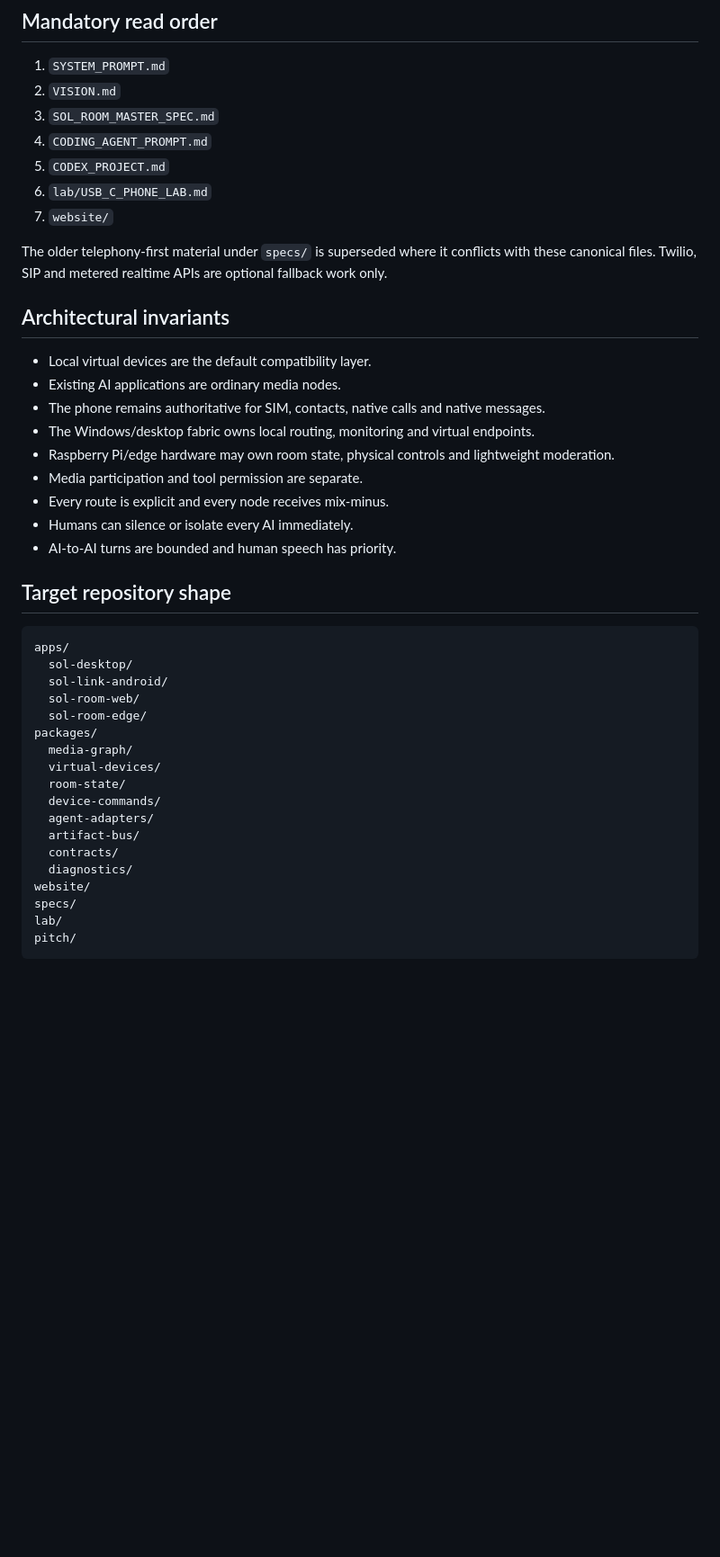
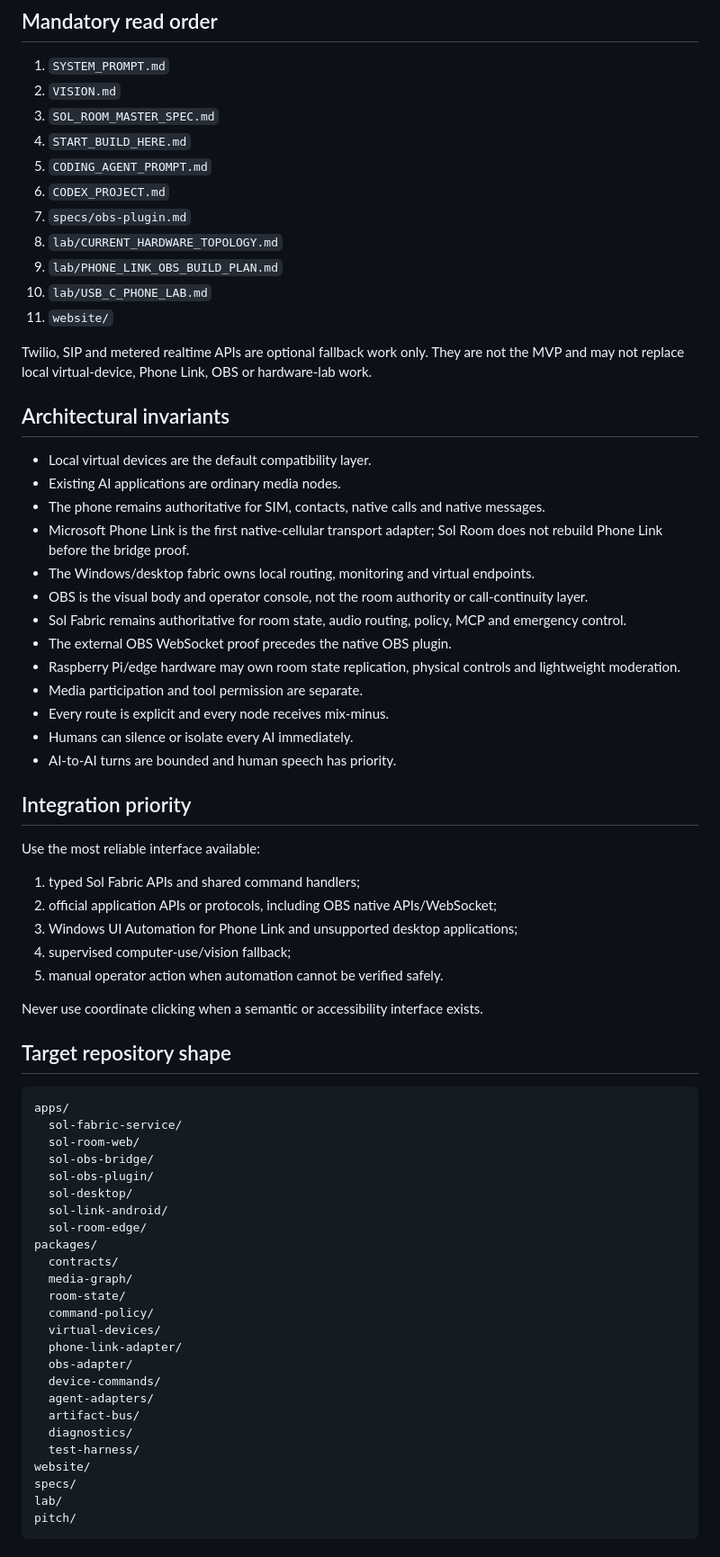
Before and after one commit to blueshirtprogrammer/sol-conference, a Markdown page: AGENTS.md, the part around one of its changes. Shown at 90% size. Rendered like a GitHub page; blank space fills up the shorter version.

Commit message:
Align agents with OBS-first build kickoff

````diff
--- a/AGENTS.md
+++ b/AGENTS.md
@@ -9,42 +9,69 @@ Build Sol Room from one reliable local digital bridge into a vendor-neutral room
 1. `SYSTEM_PROMPT.md`
 2. `VISION.md`
 3. `SOL_ROOM_MASTER_SPEC.md`
-4. `CODING_AGENT_PROMPT.md`
-5. `CODEX_PROJECT.md`
-6. `lab/USB_C_PHONE_LAB.md`
-7. `website/`
+4. `START_BUILD_HERE.md`
+5. `CODING_AGENT_PROMPT.md`
+6. `CODEX_PROJECT.md`
+7. `specs/obs-plugin.md`
+8. `lab/CURRENT_HARDWARE_TOPOLOGY.md`
+9. `lab/PHONE_LINK_OBS_BUILD_PLAN.md`
+10. `lab/USB_C_PHONE_LAB.md`
+11. `website/`
 
-The older telephony-first material under `specs/` is superseded where it conflicts with these canonical files. Twilio, SIP and metered realtime APIs are optional fallback work only.
+Twilio, SIP and metered realtime APIs are optional fallback work only. They are not the MVP and may not replace local virtual-device, Phone Link, OBS or hardware-lab work.
 
 ## Architectural invariants
 
 - Local virtual devices are the default compatibility layer.
 - Existing AI applications are ordinary media nodes.
 - The phone remains authoritative for SIM, contacts, native calls and native messages.
+- Microsoft Phone Link is the first native-cellular transport adapter; Sol Room does not rebuild Phone Link before the bridge proof.
 - The Windows/desktop fabric owns local routing, monitoring and virtual endpoints.
-- Raspberry Pi/edge hardware may own room state, physical controls and lightweight moderation.
+- OBS is the visual body and operator console, not the room authority or call-continuity layer.
+- Sol Fabric remains authoritative for room state, audio routing, policy, MCP and emergency control.
+- The external OBS WebSocket proof precedes the native OBS plugin.
+- Raspberry Pi/edge hardware may own room state replication, physical controls and lightweight moderation.
 - Media participation and tool permission are separate.
 - Every route is explicit and every node receives mix-minus.
 - Humans can silence or isolate every AI immediately.
 - AI-to-AI turns are bounded and human speech has priority.
 
+## Integration priority
+
+Use the most reliable interface available:
+
+1. typed Sol Fabric APIs and shared command handlers;
+2. official application APIs or protocols, including OBS native APIs/WebSocket;
+3. Windows UI Automation for Phone Link and unsupported desktop applications;
+4. supervised computer-use/vision fallback;
+5. manual operator action when automation cannot be verified safely.
+
+Never use coordinate clicking when a semantic or accessibility interface exists.
+
 ## Target repository shape
 
 ```text
 apps/
+  sol-fabric-service/
+  sol-room-web/
+  sol-obs-bridge/
+  sol-obs-plugin/
   sol-desktop/
   sol-link-android/
-  sol-room-web/
   sol-room-edge/
 packages/
+  contracts/
   media-graph/
+  room-state/
+  command-policy/
   virtual-devices/
-  room-state/
+  phone-link-adapter/
+  obs-adapter/
   device-commands/
   agent-adapters/
   artifact-bus/
-  contracts/
   diagnostics/
+  test-harness/
 website/
 specs/
 lab/
````
Also changed, not shown: other parts of AGENTS.md (+6 -2 lines).
